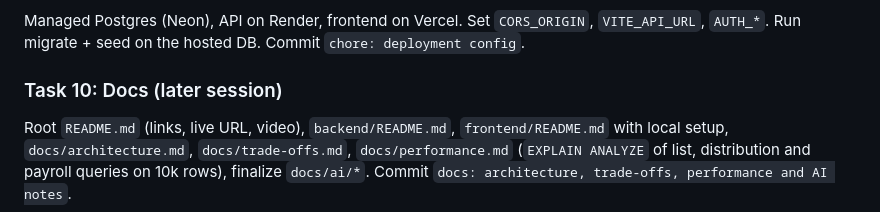
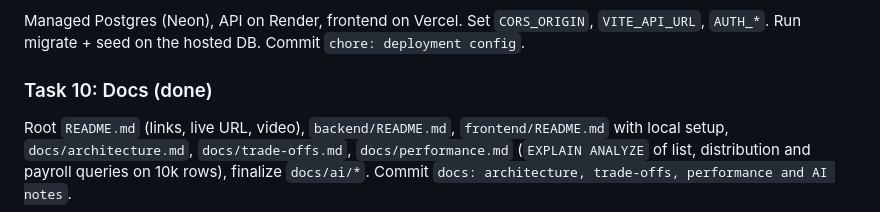
Before and after one commit to vishvz/incubyte-interview, a Markdown page: docs/plan.md, the part around the change. GitHub-like rendering.

```diff
--- a/docs/plan.md
+++ b/docs/plan.md
@@ -184,7 +184,7 @@ Pages and the question each answers:
 
 Managed Postgres (Neon), API on Render, frontend on Vercel. Set `CORS_ORIGIN`, `VITE_API_URL`, `AUTH_*`. Run migrate + seed on the hosted DB. Commit `chore: deployment config`.
 
-### Task 10: Docs (later session)
+### Task 10: Docs (done)
 
 Root `README.md` (links, live URL, video), `backend/README.md`, `frontend/README.md` with local setup, `docs/architecture.md`, `docs/trade-offs.md`, `docs/performance.md` (`EXPLAIN ANALYZE` of list, distribution and payroll queries on 10k rows), finalize `docs/ai/*`. Commit `docs: architecture, trade-offs, performance and AI notes`.
 
```
Also changed, not shown: README.md (added, +96 -0 lines), backend/README.md (added, +90 -0 lines), docs/ai/prompts.md (+6 -0 lines), docs/architecture.md (added, +69 -0 lines), docs/performance.md (added, +59 -0 lines), docs/trade-offs.md (added, +40 -0 lines), frontend/README.md (+50 -27 lines), docs/screenshots/outside-band.png (added), docs/screenshots/overview.png (added), docs/screenshots/pay-ranges.png (added), docs/screenshots/profile.png (added).
